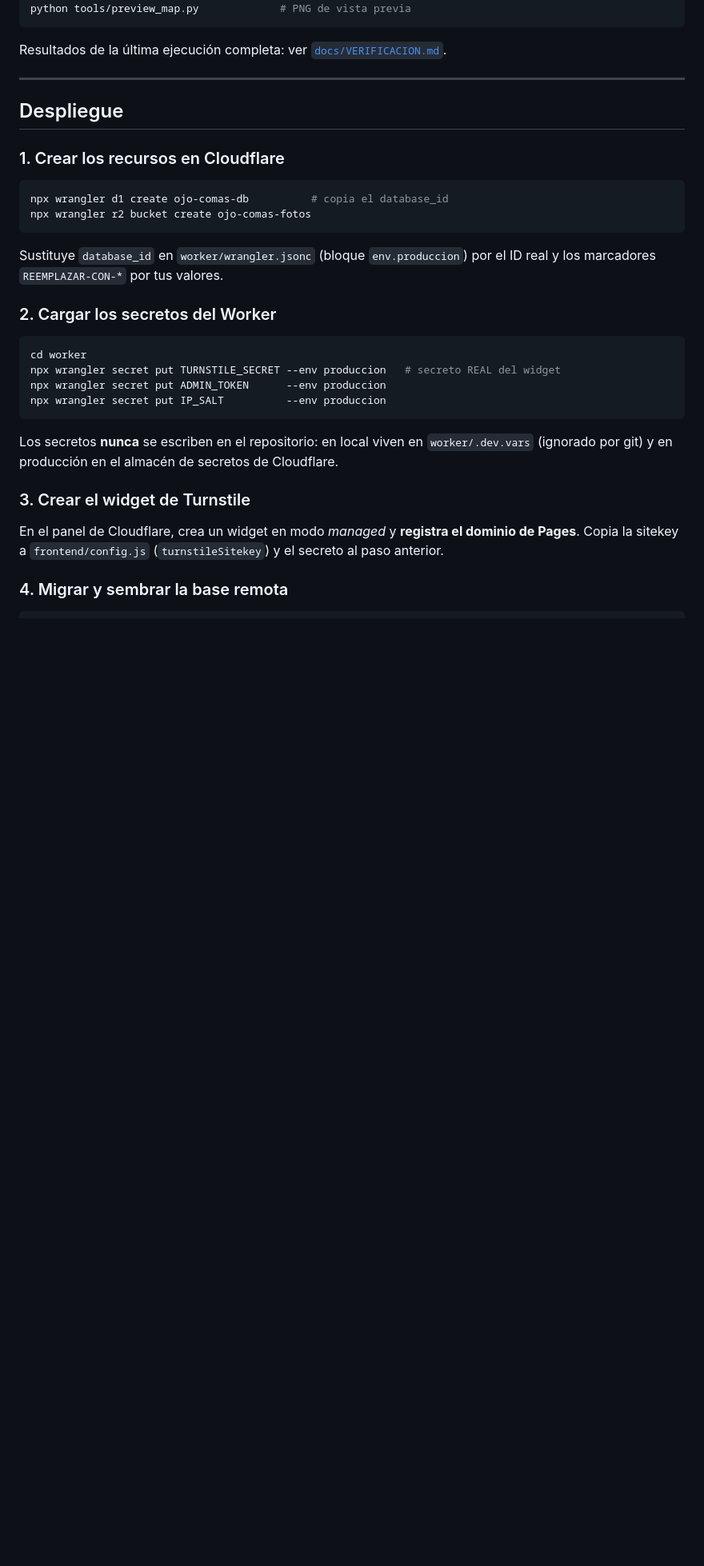
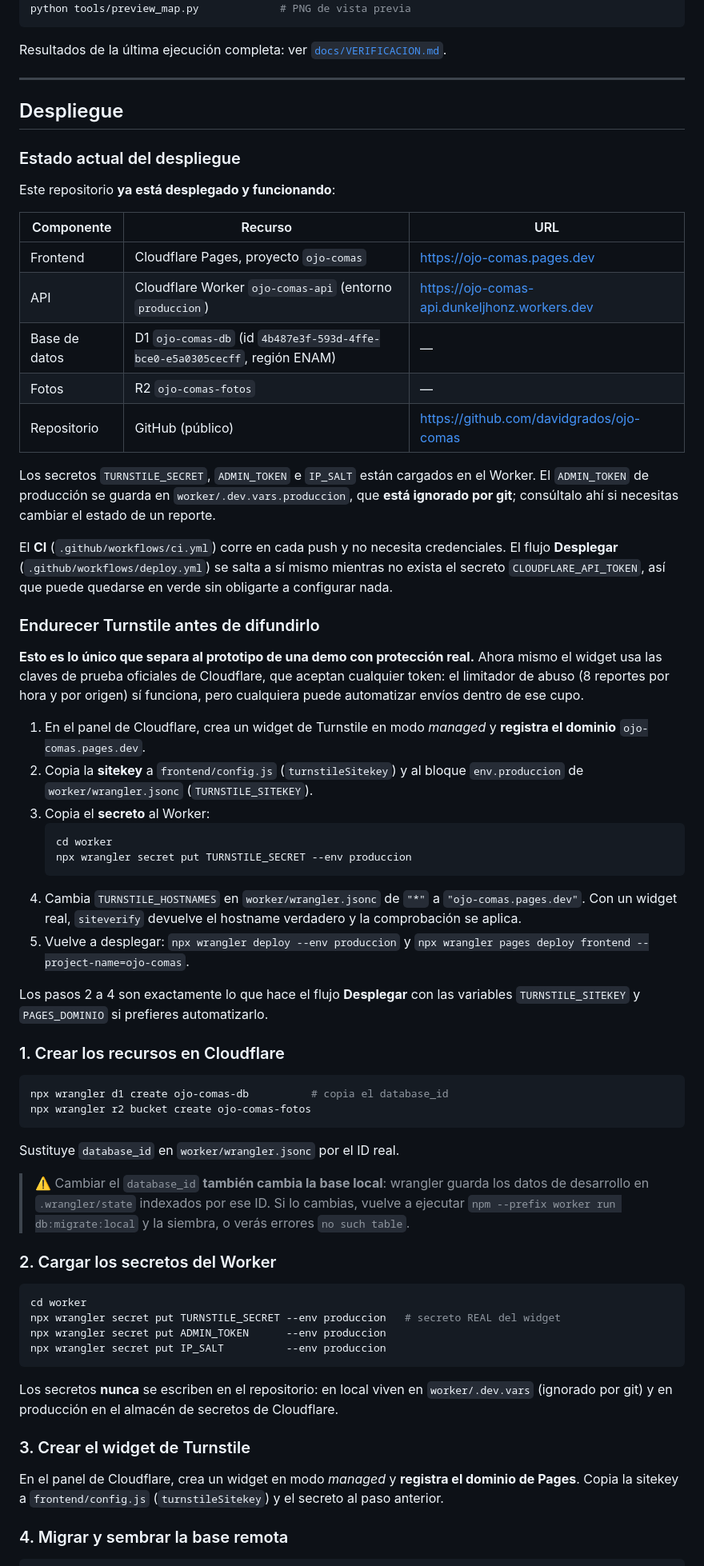
Before and after one commit to davidgrados/ojo-comas, a Markdown page: README.md, the part around one of its changes. Shown at 80% size. Rendered like a GitHub page; blank space fills up the shorter version.

Commit message:
Documentar el despliegue real y como endurecer Turnstile
- URL de la demo, la API y el repositorio en el README, con la insignia del CI.
- Seccion 'Endurecer Turnstile': los 5 pasos para pasar de las claves de prueba
  a un widget real. Es lo unico que falta para que la proteccion antibot sea
  efectiva; el limitador de abuso ya funciona.
- Aviso de que cambiar database_id invalida la base local de wrangler.

````diff
--- a/README.md
+++ b/README.md
@@ -341,6 +346,50 @@ Resultados de la última ejecución completa: ver [`docs/VERIFICACION.md`](docs/
 
 ## Despliegue
 
+### Estado actual del despliegue
+
+Este repositorio **ya está desplegado y funcionando**:
+
+| Componente | Recurso | URL |
+|---|---|---|
+| Frontend | Cloudflare Pages, proyecto `ojo-comas` | https://ojo-comas.pages.dev |
+| API | Cloudflare Worker `ojo-comas-api` (entorno `produccion`) | https://ojo-comas-api.dunkeljhonz.workers.dev |
+| Base de datos | D1 `ojo-comas-db` (id `4b487e3f-593d-4ffe-bce0-e5a0305cecff`, región ENAM) | — |
+| Fotos | R2 `ojo-comas-fotos` | — |
+| Repositorio | GitHub (público) | https://github.com/davidgrados/ojo-comas |
+
+Los secretos `TURNSTILE_SECRET`, `ADMIN_TOKEN` e `IP_SALT` están cargados en el Worker. El
+`ADMIN_TOKEN` de producción se guarda en `worker/.dev.vars.produccion`, que **está ignorado por
+git**; consúltalo ahí si necesitas cambiar el estado de un reporte.
+
+El **CI** (`.github/workflows/ci.yml`) corre en cada push y no necesita credenciales. El flujo
+**Desplegar** (`.github/workflows/deploy.yml`) se salta a sí mismo mientras no exista el secreto
+`CLOUDFLARE_API_TOKEN`, así que puede quedarse en verde sin obligarte a configurar nada.
+
+### Endurecer Turnstile antes de difundirlo
+
+**Esto es lo único que separa al prototipo de una demo con protección real.** Ahora mismo el
+widget usa las claves de prueba oficiales de Cloudflare, que aceptan cualquier token: el
+limitador de abuso (8 reportes por hora y por origen) sí funciona, pero cualquiera puede
+automatizar envíos dentro de ese cupo.
+
+1. En el panel de Cloudflare, crea un widget de Turnstile en modo *managed* y **registra el
+   dominio** `ojo-comas.pages.dev`.
+2. Copia la **sitekey** a `frontend/config.js` (`turnstileSitekey`) y al bloque
+   `env.produccion` de `worker/wrangler.jsonc` (`TURNSTILE_SITEKEY`).
+3. Copia el **secreto** al Worker:
+   ```bash
+   cd worker
+   npx wrangler secret put TURNSTILE_SECRET --env produccion
+   ```
+4. Cambia `TURNSTILE_HOSTNAMES` en `worker/wrangler.jsonc` de `"*"` a `"ojo-comas.pages.dev"`.
+   Con un widget real, `siteverify` devuelve el hostname verdadero y la comprobación se aplica.
+5. Vuelve a desplegar: `npx wrangler deploy --env produccion` y
+   `npx wrangler pages deploy frontend --project-name=ojo-comas`.
+
+Los pasos 2 a 4 son exactamente lo que hace el flujo **Desplegar** con las variables
+`TURNSTILE_SITEKEY` y `PAGES_DOMINIO` si prefieres automatizarlo.
+
 ### 1. Crear los recursos en Cloudflare
 
 ```bash
@@ -348,8 +397,11 @@ npx wrangler d1 create ojo-comas-db          # copia el database_id
 npx wrangler r2 bucket create ojo-comas-fotos
 ```
 
-Sustituye `database_id` en `worker/wrangler.jsonc` (bloque `env.produccion`) por el ID real y los
-marcadores `REEMPLAZAR-CON-*` por tus valores.
+Sustituye `database_id` en `worker/wrangler.jsonc` por el ID real.
+
+> ⚠️ Cambiar el `database_id` **también cambia la base local**: wrangler guarda los datos de
+> desarrollo en `.wrangler/state` indexados por ese ID. Si lo cambias, vuelve a ejecutar
+> `npm --prefix worker run db:migrate:local` y la siembra, o verás errores `no such table`.
 
 ### 2. Cargar los secretos del Worker
 
````
Also changed, not shown: other parts of README.md (+7 -2 lines).
